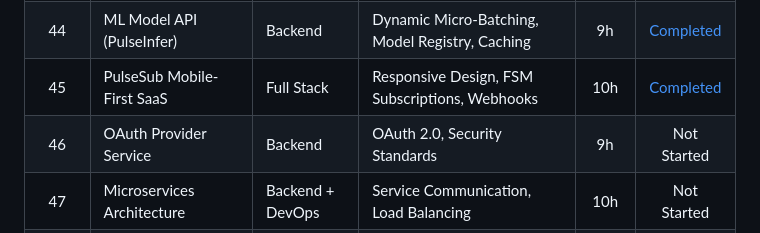
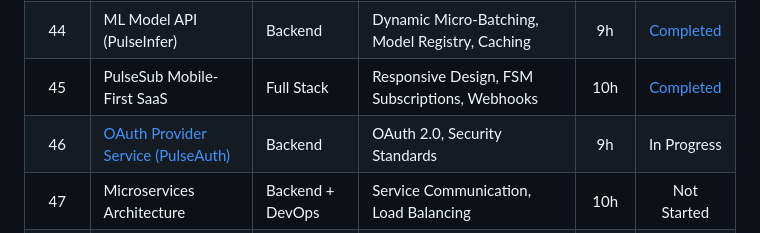
Before and after one commit to pak-pow/PROJECT52-PHASE3, a Markdown page: README.md, the part around the change. Rendered like a GitHub page.

Commit message:
docs: update week 46 pulseauth progress link in phase 3 roadmap

```diff
--- a/README.md
+++ b/README.md
@@ -38,7 +38,7 @@ Phase 3 is where developers become production-ready. This phase covers DevOps pr
 | 43 | Video Streaming Platform (PulseStream) | Full Stack | RFC 7233 Range, ABR HLS, Transcoding Queue | 10h | [Completed](./week43_video_streaming) |
 | 44 | ML Model API (PulseInfer) | Backend | Dynamic Micro-Batching, Model Registry, Caching | 9h | [Completed](./week44_ml_model_api) |
 | 45 | PulseSub Mobile-First SaaS | Full Stack | Responsive Design, FSM Subscriptions, Webhooks | 10h | [Completed](./week45_mobile_first_saas) |
-| 46 | OAuth Provider Service | Backend | OAuth 2.0, Security Standards | 9h | Not Started |
+| 46 | [OAuth Provider Service (PulseAuth)](./week46_oauth_provider) | Backend | OAuth 2.0, Security Standards | 9h | In Progress |
 | 47 | Microservices Architecture | Backend + DevOps | Service Communication, Load Balancing | 10h | Not Started |
 | 48 | Full-Featured Blog Platform | Full Stack | SEO, Comments, Tags, Search | 10h | Not Started |
 | 49 | Real-time Stock Trading Dashboard | Full Stack | WebSockets, Live Data, Charts | 10h | Not Started |
```
